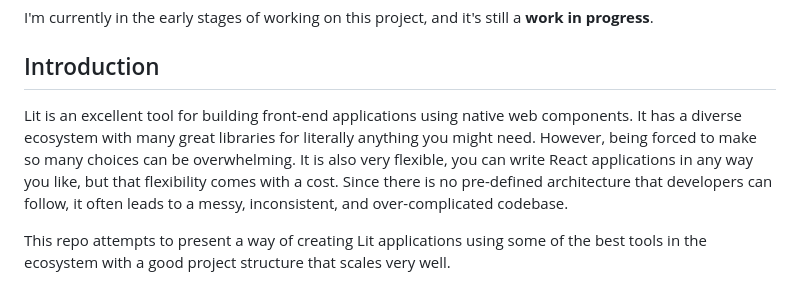
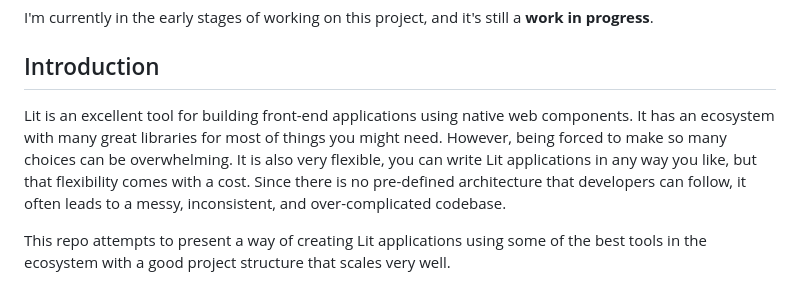
Before and after one commit to stefanoslig/bulletproof-lit, a Markdown page: README.md, the part around the change. Drawn GitHub-style.

```diff
--- a/README.md
+++ b/README.md
@@ -8,7 +8,7 @@ I'm currently in the early stages of working on this project, and it's still a *
 
 ## Introduction
 
-Lit is an excellent tool for building front-end applications using native web components. It has a diverse ecosystem with many great libraries for literally anything you might need. However, being forced to make so many choices can be overwhelming. It is also very flexible, you can write React applications in any way you like, but that flexibility comes with a cost. Since there is no pre-defined architecture that developers can follow, it often leads to a messy, inconsistent, and over-complicated codebase.
+Lit is an excellent tool for building front-end applications using native web components. It has an ecosystem with many great libraries for most of things you might need. However, being forced to make so many choices can be overwhelming. It is also very flexible, you can write Lit applications in any way you like, but that flexibility comes with a cost. Since there is no pre-defined architecture that developers can follow, it often leads to a messy, inconsistent, and over-complicated codebase.
 
 This repo attempts to present a way of creating Lit applications using some of the best tools in the ecosystem with a good project structure that scales very well.
 
```
